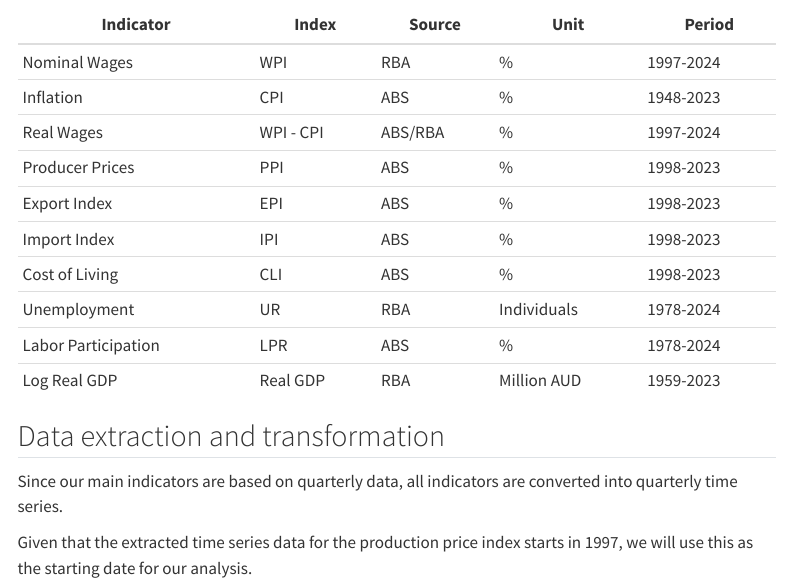
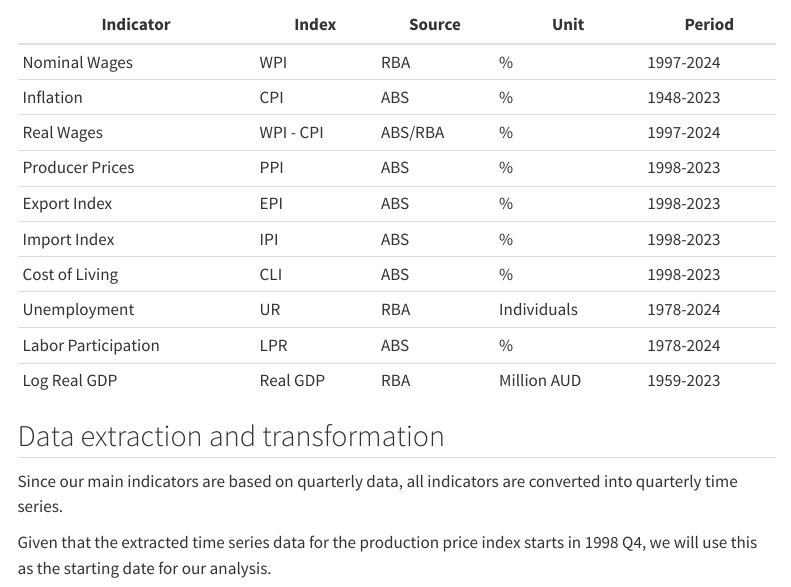
Before and after one commit to sb955/BVAR-Australian-Real-Wages, a Quarto document (index.qmd): the page in a window 1100 px wide, from 1170 px down. Rendered offline with R 4.5, knitr and Pandoc in place of Quarto, with nearby package versions; some code elsewhere in the file could not run offline; menus at the side of the page are left out.

Commit message:
change period

````diff
--- a/index.qmd
+++ b/index.qmd
@@ -60,7 +60,7 @@ Indicators on global economic factors will be included later in this project.
 
 Since our main indicators are based on quarterly data, all indicators are converted into quarterly time series.
 
-Given that the extracted time series data for the production price index starts in 1997, we will use this as the starting date for our analysis.
+Given that the extracted time series data for the production price index starts in 1998 Q4, we will use this as the starting date for our analysis.
 
 ```{r libraries, echo=FALSE, message=FALSE, warning=FALSE}
 library(quantmod)
````
Also changed, not shown: docs/search.json, 1 other file.
